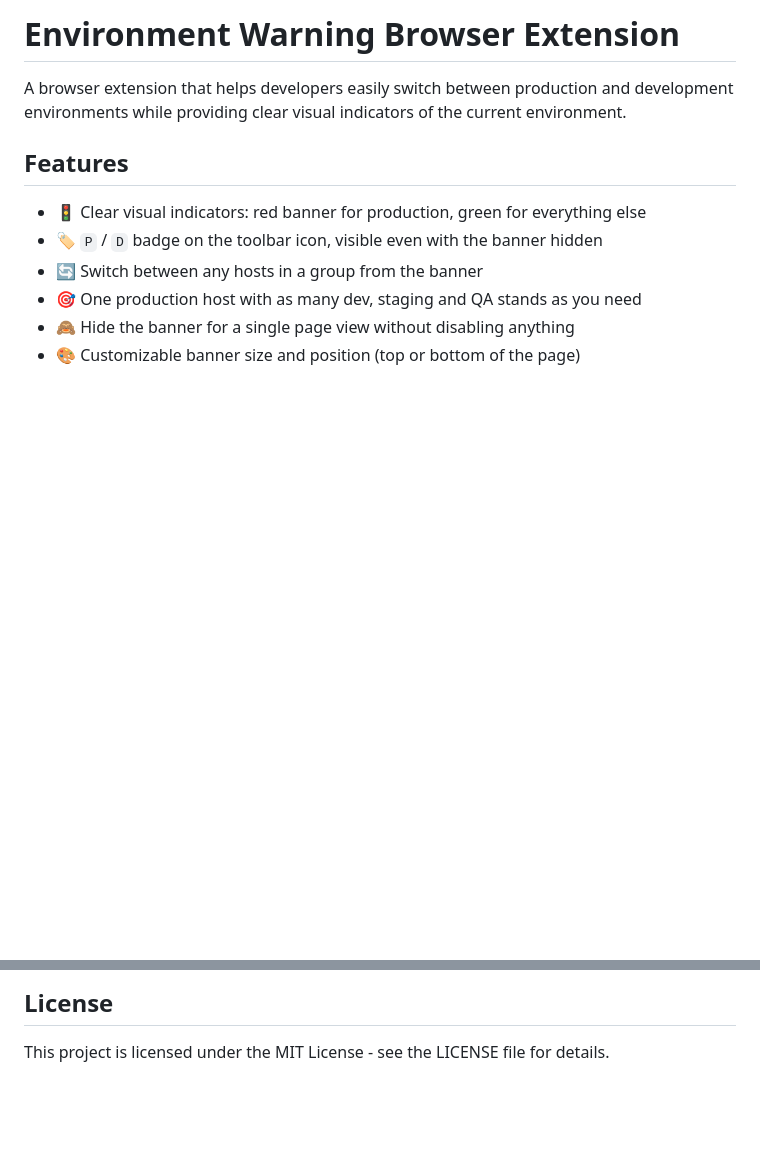
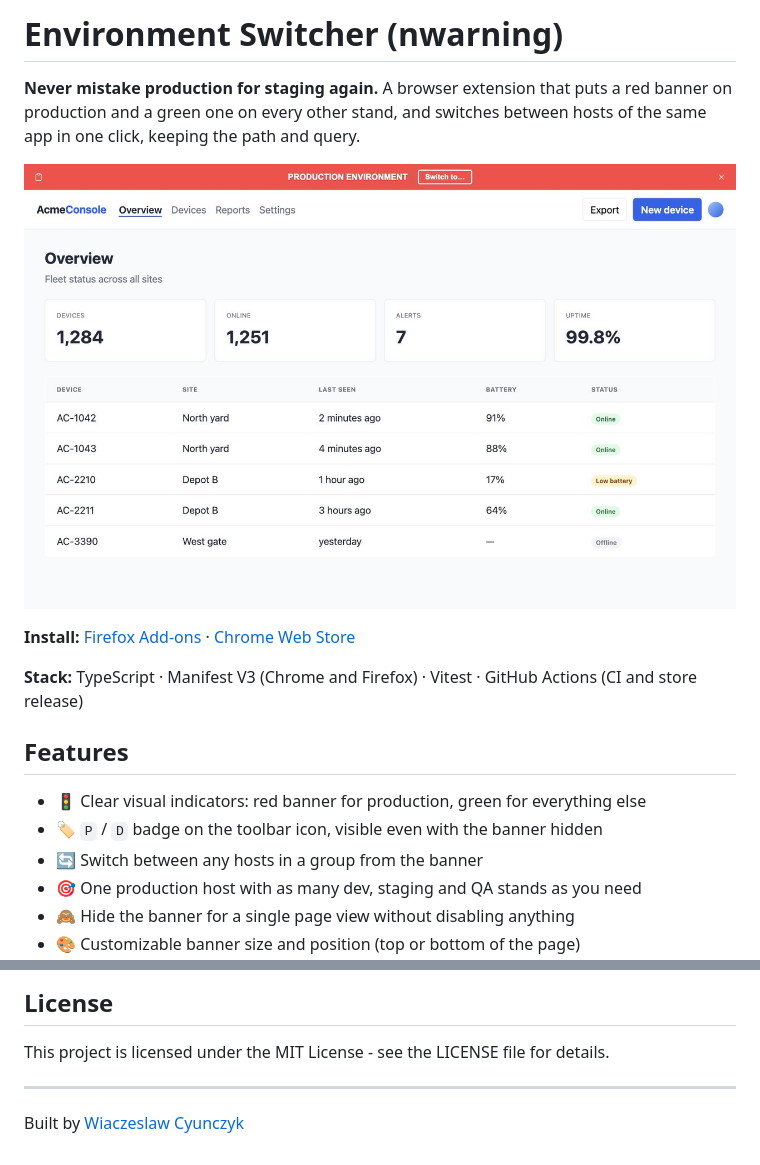
Before and after one commit to tslava/nwarning, a Markdown page: README.md, 2 parts joined by grey strips. GitHub-like rendering; blank space fills up the shorter version.

Commit message:
Rewrite README intro with screenshot and store links

```diff
--- a/README.md
+++ b/README.md
@@ -1,6 +1,12 @@
-# Environment Warning Browser Extension
+# Environment Switcher (nwarning)
 
-A browser extension that helps developers easily switch between production and development environments while providing clear visual indicators of the current environment.
+**Never mistake production for staging again.** A browser extension that puts a red banner on production and a green one on every other stand, and switches between hosts of the same app in one click, keeping the path and query.
+
+![A production page with the red Environment Switcher banner and its Switch to… button](store/screenshot-1-production.png)
+
+**Install:** [Firefox Add-ons](https://addons.mozilla.org/firefox/addon/envswitcher/) · [Chrome Web Store](https://chromewebstore.google.com/detail/environment-switcher/knkckkpfjhmcekcekbfjijgikdkcblmd)
+
+**Stack:** TypeScript · Manifest V3 (Chrome and Firefox) · Vitest · GitHub Actions (CI and store release)
 
 ## Features
 
@@ -355,3 +361,7 @@ Run `npm run check` before opening one.
 ## License
 
 This project is licensed under the MIT License - see the LICENSE file for details.
+
+---
+
+Built by [Wiaczeslaw Cyunczyk](https://cyunczyk.dev)
```
